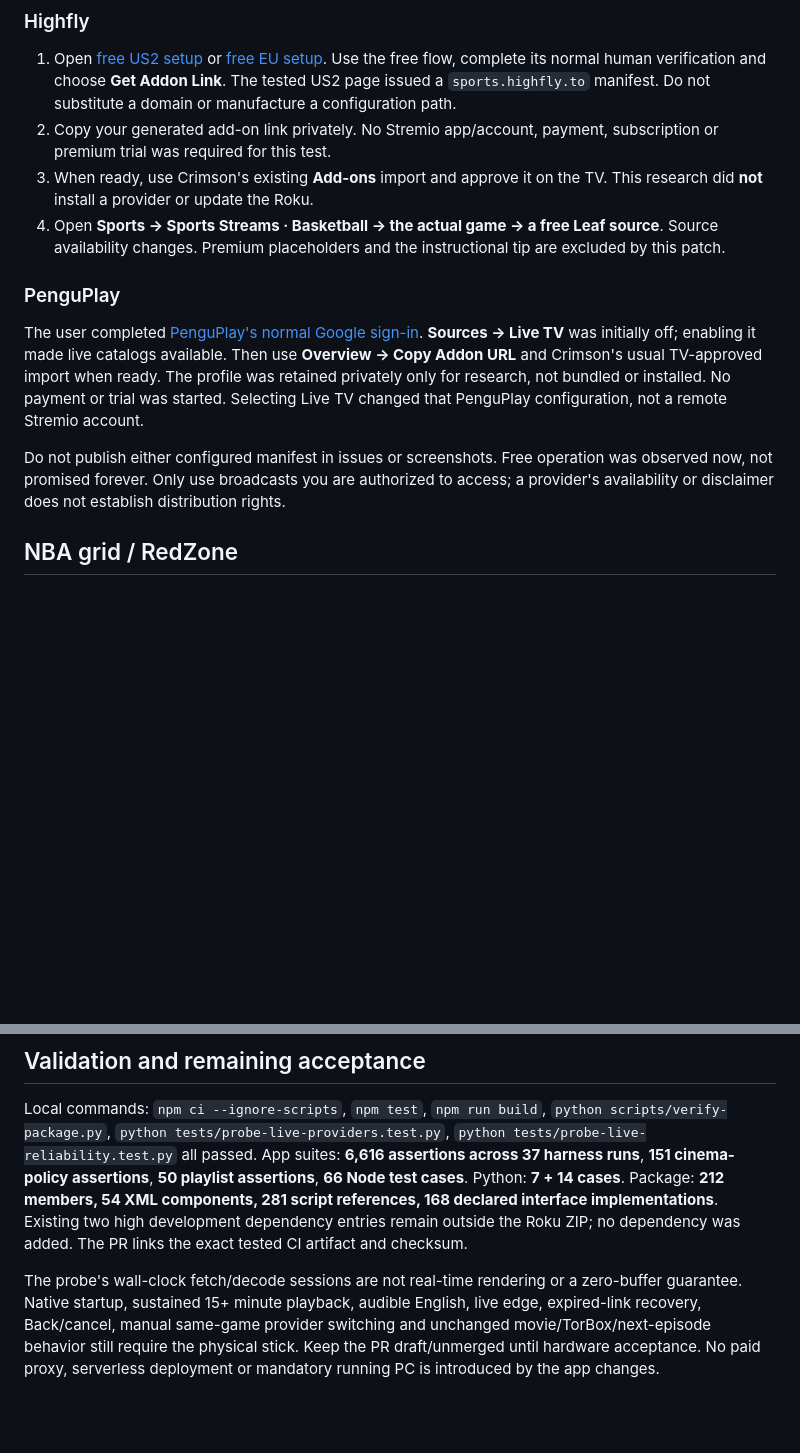
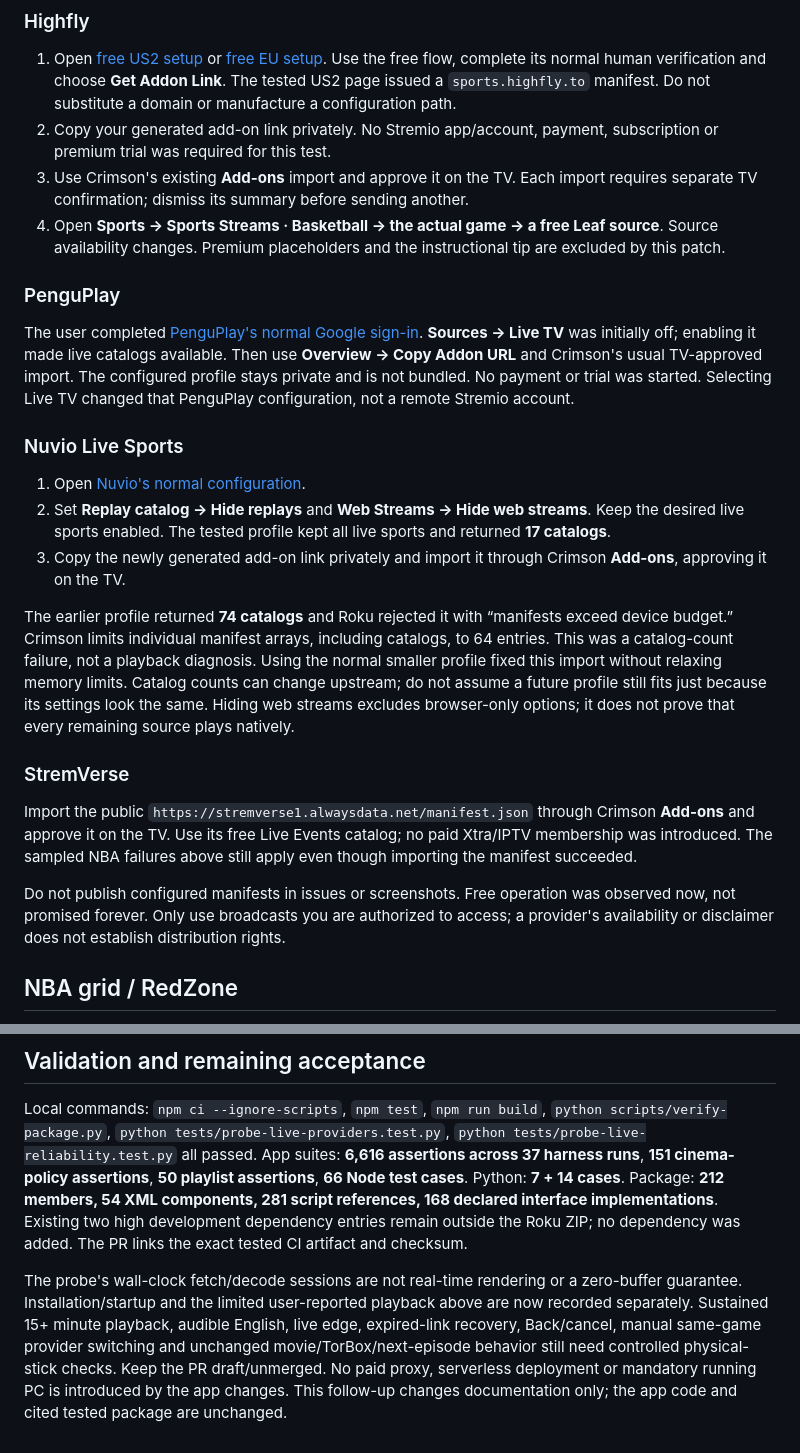
Before and after one commit to kaiuribess/rokumio-4k-personal, a Markdown page: docs/SPORTS-FREE-PROVIDERS.md, 2 parts joined by grey strips. Rendered like a GitHub page; blank space fills up the shorter version.

Commit message:
Document Roku sports feedback and all-sports catalog cleanup plan

```diff
--- a/docs/SPORTS-FREE-PROVIDERS.md
+++ b/docs/SPORTS-FREE-PROVIDERS.md
@@ -46,14 +56,26 @@ PenguPlay Plorax and Highfly Leaf share the Papacito segment service. They can p
 
 1. Open [free US2 setup](https://sportsfree-us2.highfly.dev/configure) or [free EU setup](https://sportsfree.highfly.dev/configure). Use the free flow, complete its normal human verification and choose **Get Addon Link**. The tested US2 page issued a `sports.highfly.to` manifest. Do not substitute a domain or manufacture a configuration path.
 2. Copy your generated add-on link privately. No Stremio app/account, payment, subscription or premium trial was required for this test.
-3. When ready, use Crimson's existing **Add-ons** import and approve it on the TV. This research did **not** install a provider or update the Roku.
+3. Use Crimson's existing **Add-ons** import and approve it on the TV. Each import requires separate TV confirmation; dismiss its summary before sending another.
 4. Open **Sports → Sports Streams · Basketball → the actual game → a free Leaf source**. Source availability changes. Premium placeholders and the instructional tip are excluded by this patch.
 
 ### PenguPlay
 
-The user completed [PenguPlay's normal Google sign-in](https://pengu.uk/). **Sources → Live TV** was initially off; enabling it made live catalogs available. Then use **Overview → Copy Addon URL** and Crimson's usual TV-approved import when ready. The profile was retained privately only for research, not bundled or installed. No payment or trial was started. Selecting Live TV changed that PenguPlay configuration, not a remote Stremio account.
+The user completed [PenguPlay's normal Google sign-in](https://pengu.uk/). **Sources → Live TV** was initially off; enabling it made live catalogs available. Then use **Overview → Copy Addon URL** and Crimson's usual TV-approved import. The configured profile stays private and is not bundled. No payment or trial was started. Selecting Live TV changed that PenguPlay configuration, not a remote Stremio account.
 
-Do not publish either configured manifest in issues or screenshots. Free operation was observed now, not promised forever. Only use broadcasts you are authorized to access; a provider's availability or disclaimer does not establish distribution rights.
+### Nuvio Live Sports
+
+1. Open [Nuvio's normal configuration](https://nuviosports.xyz/configure).
+2. Set **Replay catalog → Hide replays** and **Web Streams → Hide web streams**. Keep the desired live sports enabled. The tested profile kept all live sports and returned **17 catalogs**.
+3. Copy the newly generated add-on link privately and import it through Crimson **Add-ons**, approving it on the TV.
+
+The earlier profile returned **74 catalogs** and Roku rejected it with “manifests exceed device budget.” Crimson limits individual manifest arrays, including catalogs, to 64 entries. This was a catalog-count failure, not a playback diagnosis. Using the normal smaller profile fixed this import without relaxing memory limits. Catalog counts can change upstream; do not assume a future profile still fits just because its settings look the same. Hiding web streams excludes browser-only options; it does not prove that every remaining source plays natively.
+
+### StremVerse
+
+Import the public `https://stremverse1.alwaysdata.net/manifest.json` through Crimson **Add-ons** and approve it on the TV. Use its free Live Events catalog; no paid Xtra/IPTV membership was introduced. The sampled NBA failures above still apply even though importing the manifest succeeded.
+
+Do not publish configured manifests in issues or screenshots. Free operation was observed now, not promised forever. Only use broadcasts you are authorized to access; a provider's availability or disclaimer does not establish distribution rights.
 
 ## NBA grid / RedZone
 
@@ -63,4 +85,4 @@ The current basketball catalogs returned 20 Highfly, 29 Nuvio and 31 PenguPlay e
 
 Local commands: `npm ci --ignore-scripts`, `npm test`, `npm run build`, `python scripts/verify-package.py`, `python tests/probe-live-providers.test.py`, `python tests/probe-live-reliability.test.py` all passed. App suites: **6,616 assertions across 37 harness runs**, **151 cinema-policy assertions**, **50 playlist assertions**, **66 Node test cases**. Python: **7 + 14 cases**. Package: **212 members, 54 XML components, 281 script references, 168 declared interface implementations**. Existing two high development dependency entries remain outside the Roku ZIP; no dependency was added. The PR links the exact tested CI artifact and checksum.
 
-The probe's wall-clock fetch/decode sessions are not real-time rendering or a zero-buffer guarantee. Native startup, sustained 15+ minute playback, audible English, live edge, expired-link recovery, Back/cancel, manual same-game provider switching and unchanged movie/TorBox/next-episode behavior still require the physical stick. Keep the PR draft/unmerged until hardware acceptance. No paid proxy, serverless deployment or mandatory running PC is introduced by the app changes.
+The probe's wall-clock fetch/decode sessions are not real-time rendering or a zero-buffer guarantee. Installation/startup and the limited user-reported playback above are now recorded separately. Sustained 15+ minute playback, audible English, live edge, expired-link recovery, Back/cancel, manual same-game provider switching and unchanged movie/TorBox/next-episode behavior still need controlled physical-stick checks. Keep the PR draft/unmerged. No paid proxy, serverless deployment or mandatory running PC is introduced by the app changes. This follow-up changes documentation only; the app code and cited tested package are unchanged.
```
Also changed, not shown: other parts of docs/SPORTS-FREE-PROVIDERS.md (+12 -2 lines), docs/SPORTS-CATALOG-PLAN.md (added, +30 -0 lines), docs/SPORTS.md (+3 -1 lines).
